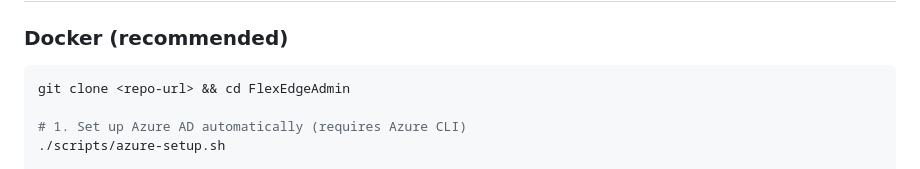
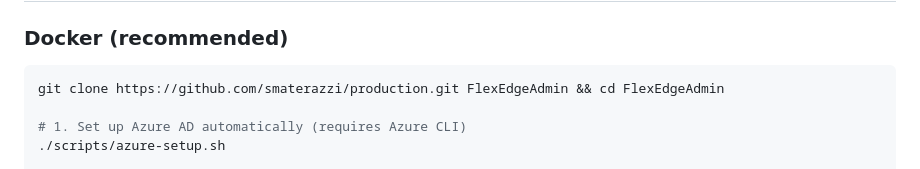
Before and after one commit to smaterazzi/FlexEdgeAdminProd, a Markdown page: README.md, the part around the change. GitHub-like rendering.

Commit message:
FlexEdgeAdmin v2.0.0 — fix repo URLs
Co-Authored-By: Claude Opus 4.6 (1M context) <noreply@anthropic.com>

````diff
--- a/README.md
+++ b/README.md
@@ -17,7 +17,7 @@ Forcepoint NGFW administration platform with web UI, CLI tools, and a web-based
 ### Docker (recommended)
 
 ```bash
-git clone <repo-url> && cd FlexEdgeAdmin
+git clone https://github.com/smaterazzi/production.git FlexEdgeAdmin && cd FlexEdgeAdmin
 
 # 1. Set up Azure AD automatically (requires Azure CLI)
 ./scripts/azure-setup.sh
````
Also changed, not shown: CLAUDE.md (+1 -1 lines), docs/deployment-guide.md (+2 -2 lines).
